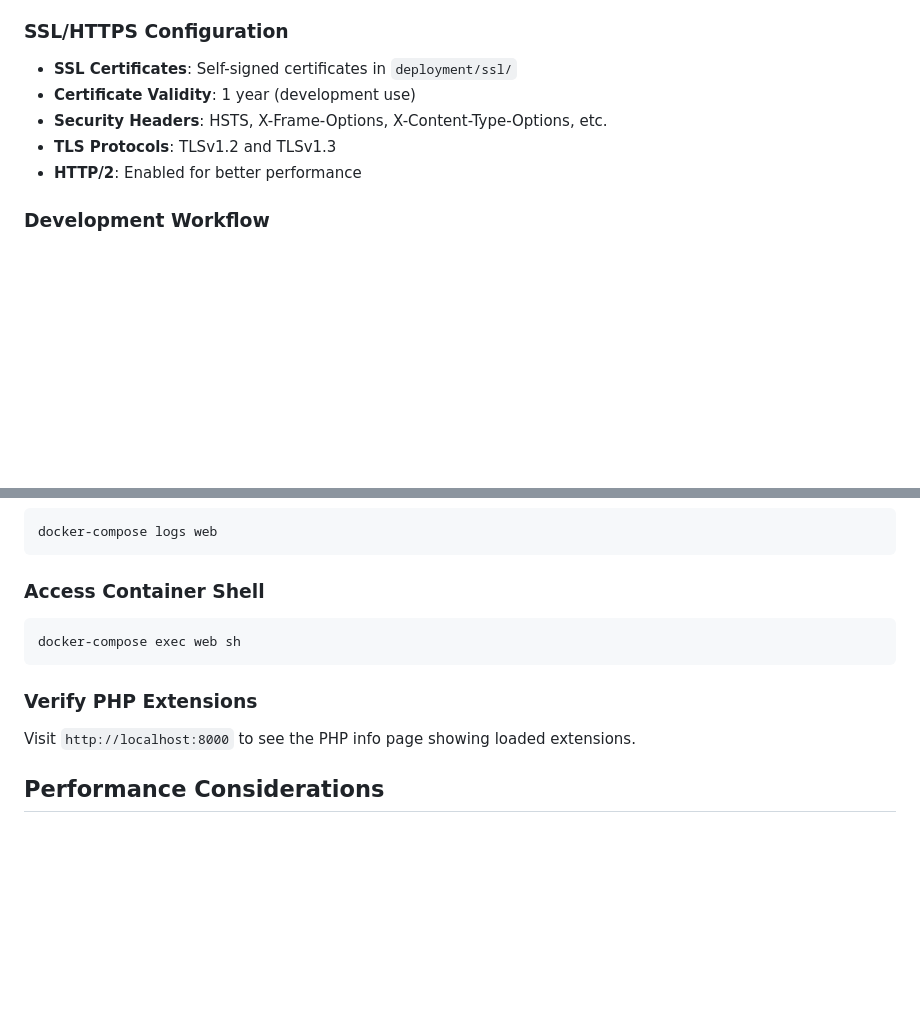
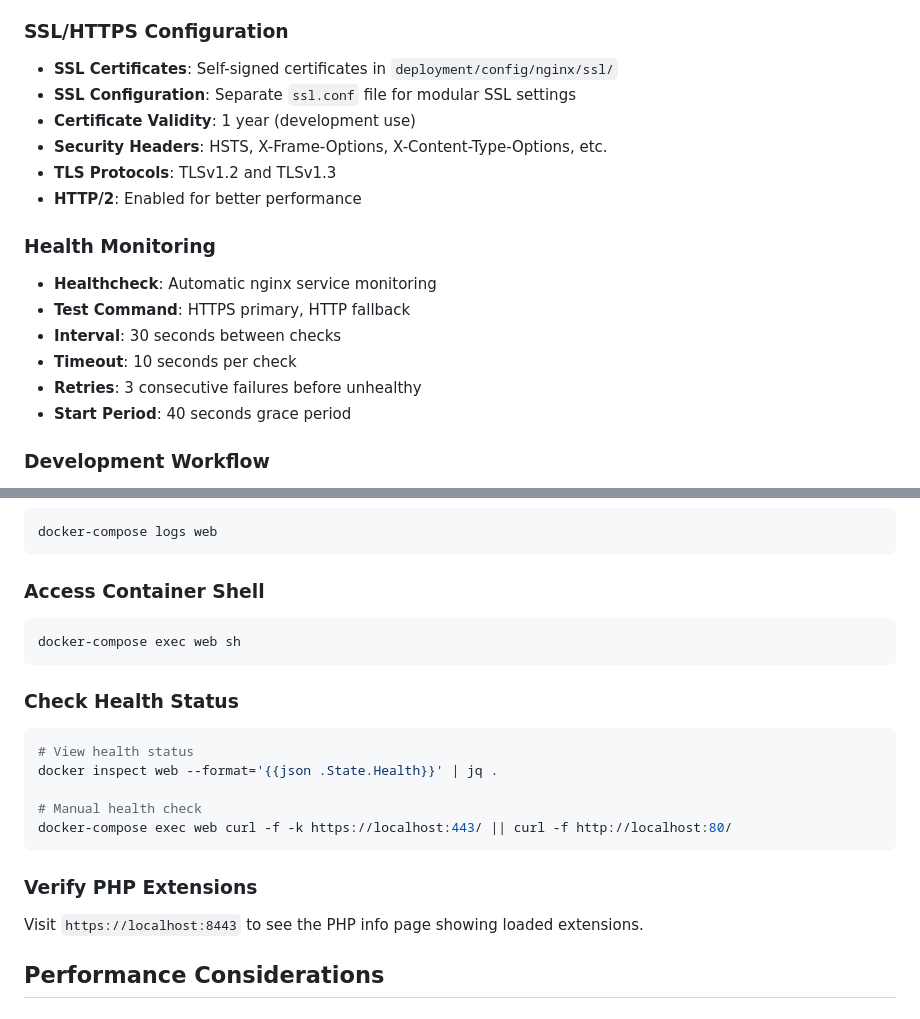
Before and after one commit to konstantin-budylov/deployment-template, a Markdown page: README.docker-compose.md, 2 parts joined by grey strips. GitHub-like rendering; blank space fills up the shorter version.

````diff
--- a/README.docker-compose.md
+++ b/README.docker-compose.md
@@ -183,11 +220,20 @@ docker-compose down
 - **Document Root**: `/var/www/html` (mapped to project root)
 
 ### SSL/HTTPS Configuration
-- **SSL Certificates**: Self-signed certificates in `deployment/ssl/`
+- **SSL Certificates**: Self-signed certificates in `deployment/config/nginx/ssl/`
+- **SSL Configuration**: Separate `ssl.conf` file for modular SSL settings
 - **Certificate Validity**: 1 year (development use)
 - **Security Headers**: HSTS, X-Frame-Options, X-Content-Type-Options, etc.
 - **TLS Protocols**: TLSv1.2 and TLSv1.3
 - **HTTP/2**: Enabled for better performance
+
+### Health Monitoring
+- **Healthcheck**: Automatic nginx service monitoring
+- **Test Command**: HTTPS primary, HTTP fallback
+- **Interval**: 30 seconds between checks
+- **Timeout**: 10 seconds per check
+- **Retries**: 3 consecutive failures before unhealthy
+- **Start Period**: 40 seconds grace period
 
 ### Development Workflow
 1. Place PHP files in the project root
@@ -211,8 +257,17 @@ docker-compose logs web
 docker-compose exec web sh
 ```
 
+### Check Health Status
+```bash
+# View health status
+docker inspect web --format='{{json .State.Health}}' | jq .
+
+# Manual health check
+docker-compose exec web curl -f -k https://localhost:443/ || curl -f http://localhost:80/
+```
+
 ### Verify PHP Extensions
-Visit `http://localhost:8000` to see the PHP info page showing loaded extensions.
+Visit `https://localhost:8443` to see the PHP info page showing loaded extensions.
 
 ## Performance Considerations
 
````
Also changed, not shown: other parts of README.docker-compose.md (+41 -4 lines).
